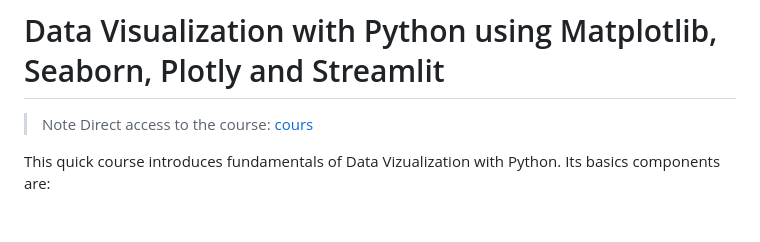
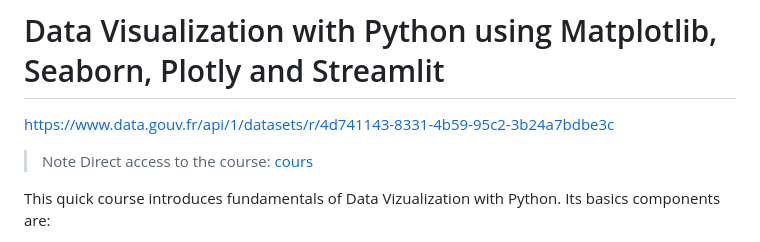
Before and after one commit to AlexisBogroff/data_viz_python_1_day, a Markdown page: README.md, the part around the change. Rendered like a GitHub page; blank space fills up the shorter version.

Commit message:
Add link data.gouv

```diff
--- a/README.md
+++ b/README.md
@@ -1,4 +1,6 @@
 # Data Visualization with Python using Matplotlib, Seaborn, Plotly and Streamlit
+
+https://www.data.gouv.fr/api/1/datasets/r/4d741143-8331-4b59-95c2-3b24a7bdbe3c
 
 > Note Direct access to the course: [cours](src/cours.html)
 
```
